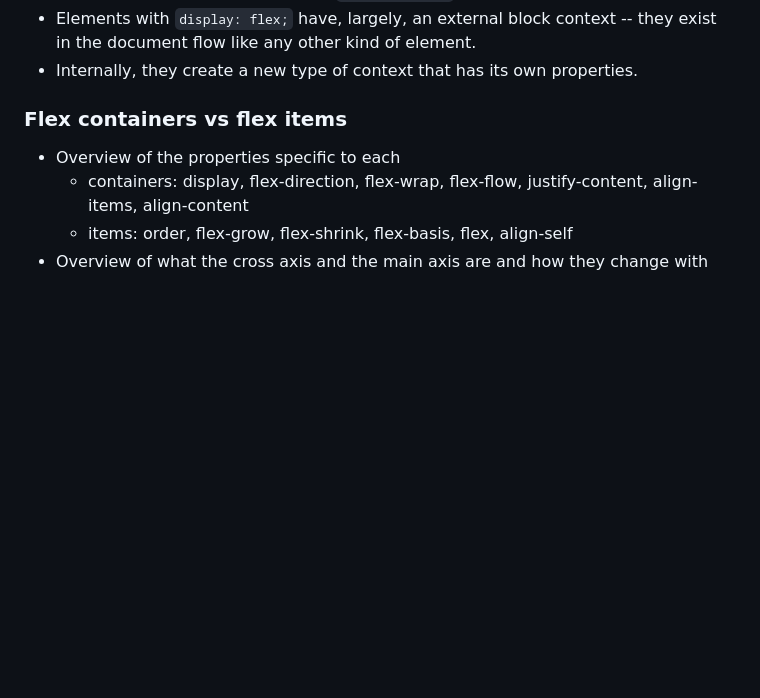
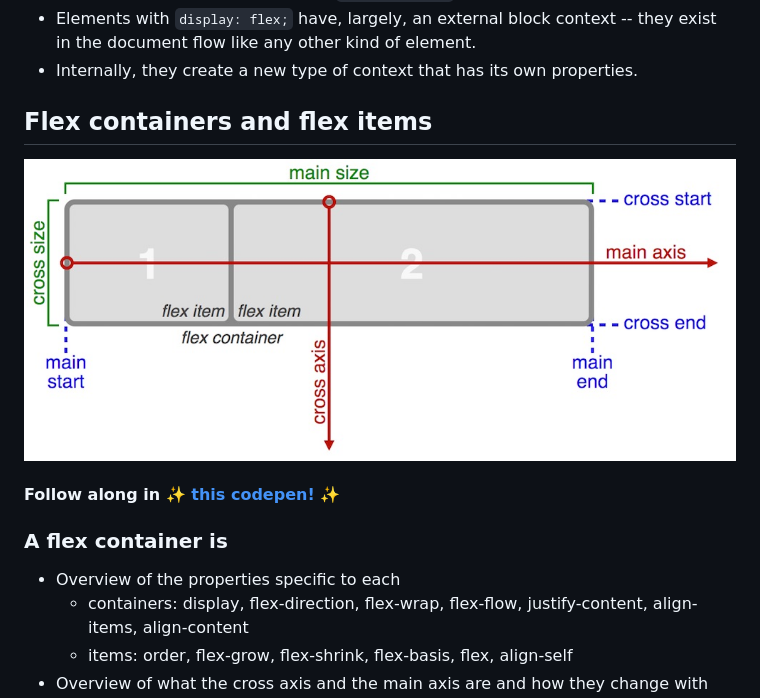
Before and after one commit to jesababon/flexbox-lab, a Markdown page: README.md, the part around the change. GitHub-like rendering; pictures changed too: assets/flex-cont-item.jpg (added); blank space fills up the shorter version.

Commit message:
working on building out readme

```diff
--- a/README.md
+++ b/README.md
@@ -33,7 +33,13 @@
 - Elements with `display: flex;` have, largely, an external block context -- they exist in the document flow like any other kind of element.
 - Internally, they create a new type of context that has its own properties.
 
-### Flex containers vs flex items
+## Flex containers and flex items
+
+![Flex containers and flex items](./assets/flex-cont-item.jpg)
+
+#### Follow along in ✨ [this codepen!](https://codepen.io/jlr7245/pen/rmxKgL?editors=1100) ✨
+
+### A flex container is
 
 - Overview of the properties specific to each
     - containers: display, flex-direction, flex-wrap, flex-flow, justify-content, align-items, align-content
```
